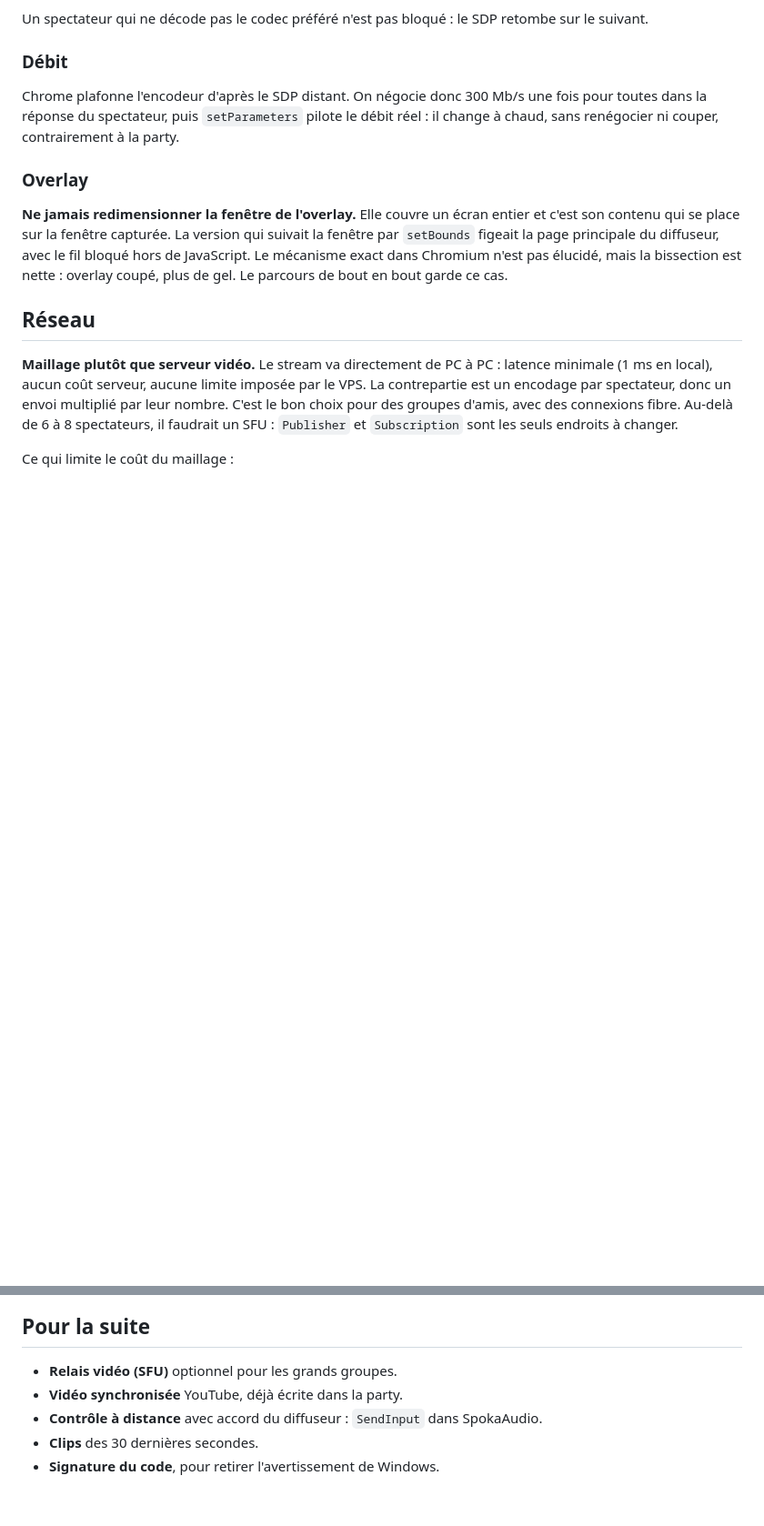
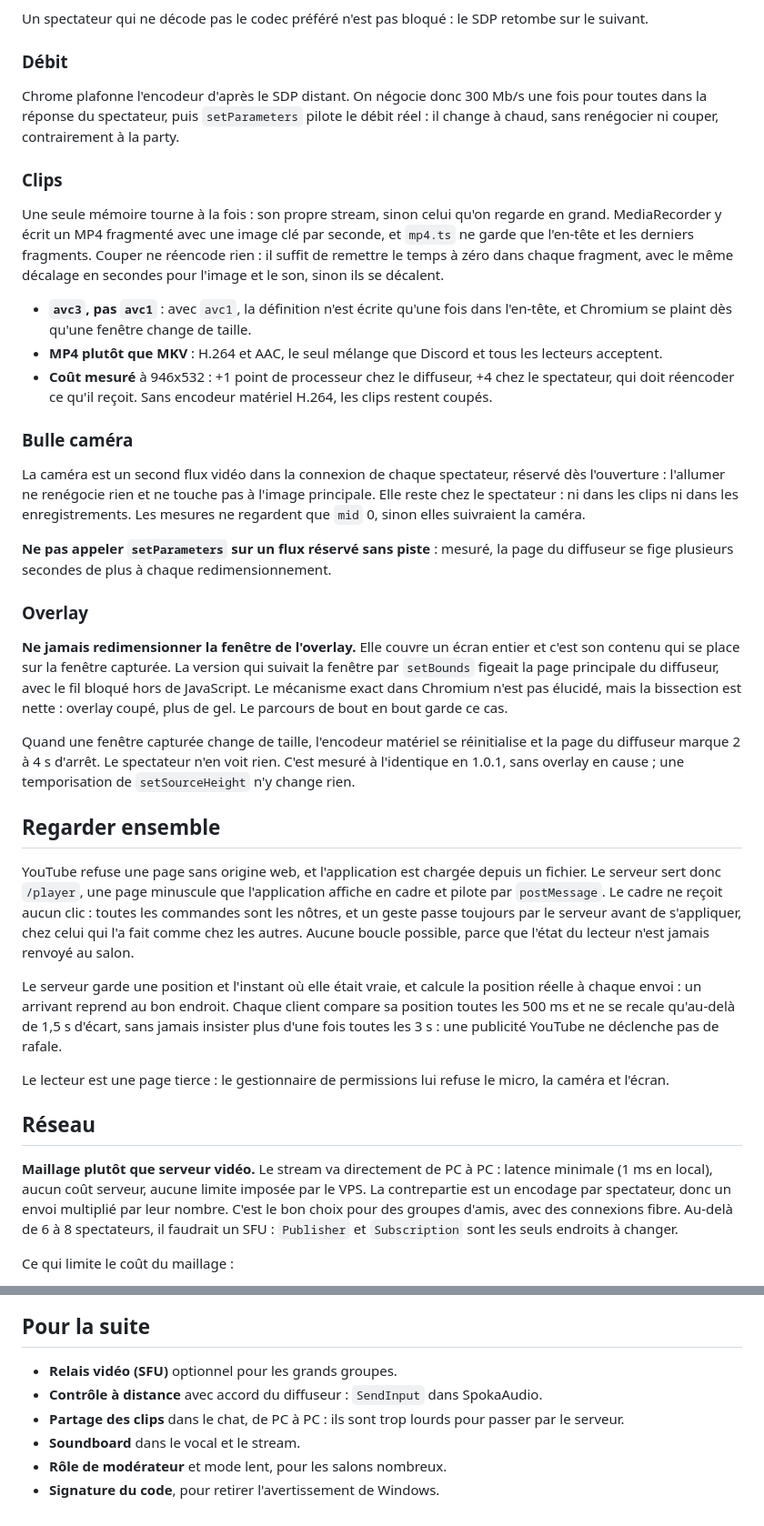
Before and after one commit to Spokator/SpokaStream, a Markdown page: docs/ARCHITECTURE.md, 2 parts joined by grey strips. Shown at 91% size. Rendered like a GitHub page; blank space fills up the shorter version.

```diff
--- a/docs/ARCHITECTURE.md
+++ b/docs/ARCHITECTURE.md
@@ -72,9 +72,33 @@ Un spectateur qui ne décode pas le codec préféré n'est pas bloqué : le SDP
 
 Chrome plafonne l'encodeur d'après le SDP distant. On négocie donc 300 Mb/s une fois pour toutes dans la réponse du spectateur, puis `setParameters` pilote le débit réel : il change à chaud, sans renégocier ni couper, contrairement à la party.
 
+### Clips
+
+Une seule mémoire tourne à la fois : son propre stream, sinon celui qu'on regarde en grand. MediaRecorder y écrit un MP4 fragmenté avec une image clé par seconde, et `mp4.ts` ne garde que l'en-tête et les derniers fragments. Couper ne réencode rien : il suffit de remettre le temps à zéro dans chaque fragment, avec le même décalage en secondes pour l'image et le son, sinon ils se décalent.
+
+- **`avc3`, pas `avc1`** : avec `avc1`, la définition n'est écrite qu'une fois dans l'en-tête, et Chromium se plaint dès qu'une fenêtre change de taille.
+- **MP4 plutôt que MKV** : H.264 et AAC, le seul mélange que Discord et tous les lecteurs acceptent.
+- **Coût mesuré** à 946x532 : +1 point de processeur chez le diffuseur, +4 chez le spectateur, qui doit réencoder ce qu'il reçoit. Sans encodeur matériel H.264, les clips restent coupés.
+
+### Bulle caméra
+
+La caméra est un second flux vidéo dans la connexion de chaque spectateur, réservé dès l'ouverture : l'allumer ne renégocie rien et ne touche pas à l'image principale. Elle reste chez le spectateur : ni dans les clips ni dans les enregistrements. Les mesures ne regardent que `mid` 0, sinon elles suivraient la caméra.
+
+**Ne pas appeler `setParameters` sur un flux réservé sans piste** : mesuré, la page du diffuseur se fige plusieurs secondes de plus à chaque redimensionnement.
+
 ### Overlay
 
 **Ne jamais redimensionner la fenêtre de l'overlay.** Elle couvre un écran entier et c'est son contenu qui se place sur la fenêtre capturée. La version qui suivait la fenêtre par `setBounds` figeait la page principale du diffuseur, avec le fil bloqué hors de JavaScript. Le mécanisme exact dans Chromium n'est pas élucidé, mais la bissection est nette : overlay coupé, plus de gel. Le parcours de bout en bout garde ce cas.
+
+Quand une fenêtre capturée change de taille, l'encodeur matériel se réinitialise et la page du diffuseur marque 2 à 4 s d'arrêt. Le spectateur n'en voit rien. C'est mesuré à l'identique en 1.0.1, sans overlay en cause ; une temporisation de `setSourceHeight` n'y change rien.
+
+## Regarder ensemble
+
+YouTube refuse une page sans origine web, et l'application est chargée depuis un fichier. Le serveur sert donc `/player`, une page minuscule que l'application affiche en cadre et pilote par `postMessage`. Le cadre ne reçoit aucun clic : toutes les commandes sont les nôtres, et un geste passe toujours par le serveur avant de s'appliquer, chez celui qui l'a fait comme chez les autres. Aucune boucle possible, parce que l'état du lecteur n'est jamais renvoyé au salon.
+
+Le serveur garde une position et l'instant où elle était vraie, et calcule la position réelle à chaque envoi : un arrivant reprend au bon endroit. Chaque client compare sa position toutes les 500 ms et ne se recale qu'au-delà de 1,5 s d'écart, sans jamais insister plus d'une fois toutes les 3 s : une publicité YouTube ne déclenche pas de rafale.
+
+Le lecteur est une page tierce : le gestionnaire de permissions lui refuse le micro, la caméra et l'écran.
 
 ## Réseau
 
@@ -137,7 +161,8 @@ Santé : `GET /health`. Invitation : `/j/CODE` ouvre l'application, parce que Di
 ## Pour la suite
 
 - **Relais vidéo (SFU)** optionnel pour les grands groupes.
-- **Vidéo synchronisée** YouTube, déjà écrite dans la party.
 - **Contrôle à distance** avec accord du diffuseur : `SendInput` dans SpokaAudio.
-- **Clips** des 30 dernières secondes.
+- **Partage des clips** dans le chat, de PC à PC : ils sont trop lourds pour passer par le serveur.
+- **Soundboard** dans le vocal et le stream.
+- **Rôle de modérateur** et mode lent, pour les salons nombreux.
 - **Signature du code**, pour retirer l'avertissement de Windows.
```
Also changed, not shown: other parts of docs/ARCHITECTURE.md (+2 -2 lines), CHANGELOG.md (+32 -0 lines), README.md (+5 -3 lines), docs/screenshots/accueil.png, docs/screenshots/ensemble.png (added), docs/screenshots/spectateur.png, docs/screenshots/studio.png, 12 other files.
